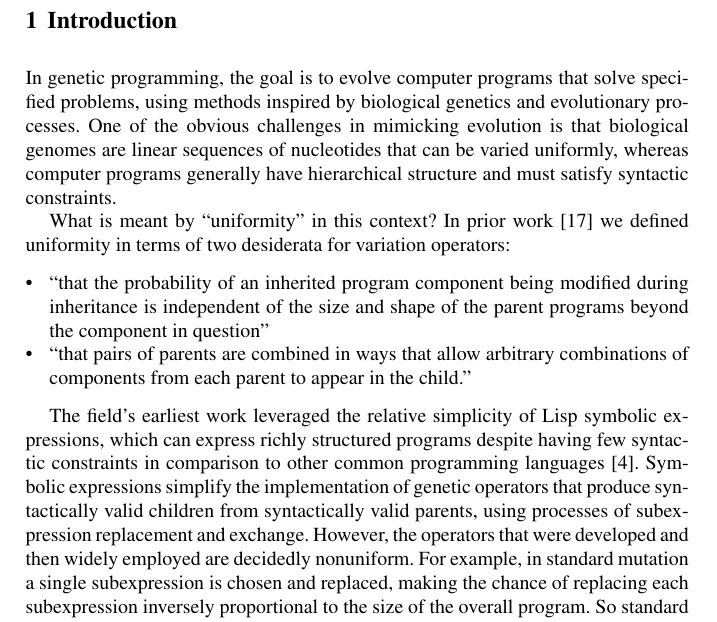
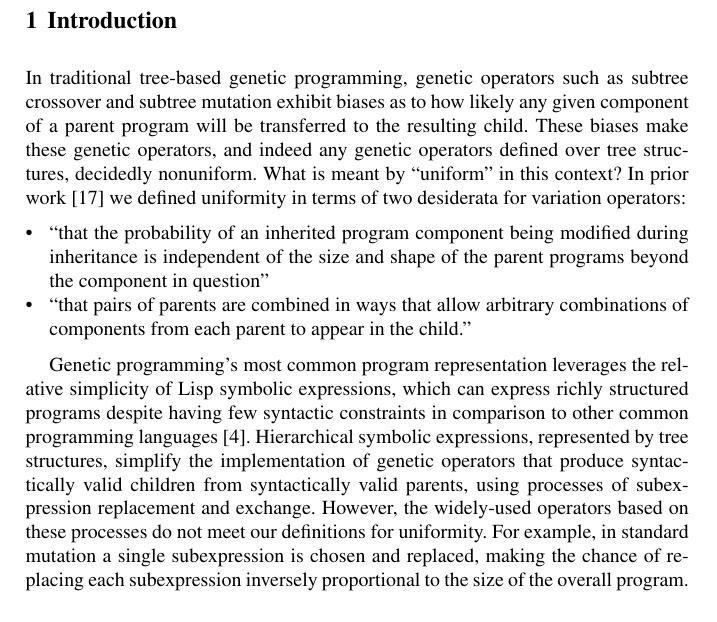
Before and after one commit to thelmuth/GPTP-2016-Plush, a LaTeX thesis (helmuth.tex): part of page 2 of 15, cut so that both start at the same text. Compiled offline with pdfLaTeX.

Commit message:
Tom's attempt at start of intro

```diff
--- a/helmuth.tex
+++ b/helmuth.tex
@@ -76,17 +76,17 @@ Uniform variation, linear genomes, Push, Plush
 \section{Introduction}
 \label{Introduction}
 
-In genetic programming, the goal is to evolve computer programs that solve specified problems, using methods inspired by biological genetics and evolutionary processes.
-One of the obvious challenges in mimicking evolution is that biological genomes are linear sequences of nucleotides that can be varied uniformly, whereas computer programs generally have hierarchical structure and must satisfy syntactic constraints.
+%In genetic programming, the goal is to evolve computer programs that solve specified problems, using methods inspired by biological genetics and evolutionary processes.
+%One of the obvious challenges in mimicking evolution is that biological genomes are linear sequences of nucleotides that can be varied uniformly, whereas computer programs generally have hierarchical structure and must satisfy syntactic constraints.
 
-What is meant by ``uniformity'' in this context? In prior work \cite{Spector:2013:GPTP} we defined uniformity in terms of two desiderata for variation operators:
-
+In traditional tree-based genetic programming, genetic operators such as subtree crossover and subtree mutation exhibit biases as to how likely any given component of a parent program will be transferred to the resulting child. These biases make these genetic operators, and indeed any genetic operators defined over tree structures, decidedly nonuniform.
+What is meant by ``uniform'' in this context? In prior work \cite{Spector:2013:GPTP} we defined uniformity in terms of two desiderata for variation operators:
 \begin{itemize}
 \item ``that the probability of an inherited program component being modified during inheritance is independent of the size and shape of the parent programs beyond the component in question''
 \item ``that pairs of parents are combined in ways that allow arbitrary combinations of components from each parent to appear in the child.''
 \end{itemize}
 
-The field's earliest work leveraged the relative simplicity of Lisp symbolic expressions, which can express richly structured programs despite having few syntactic constraints in comparison to other common programming languages \cite{koza:book}. Symbolic expressions simplify the implementation of genetic operators that produce syntactically valid children from syntactically valid parents, using processes of subexpression replacement and exchange. However, the operators that were developed and then widely employed are decidedly nonuniform. For example, in standard mutation a single subexpression is chosen and replaced, making the chance of replacing each subexpression inversely proportional to the size of the overall program. So standard uniform mutation violates the first uniformity desideratum. In standard crossover a single subexpression is replaced by a subexpression from the other parent, restritcing the ways in which the components of the parents can be combined in children. Standard crossover violates the second uniformity desideratum.
+Genetic programming's most common program representation leverages the relative simplicity of Lisp symbolic expressions, which can express richly structured programs despite having few syntactic constraints in comparison to other common programming languages \cite{koza:book}. Hierarchical symbolic expressions, represented by tree structures, simplify the implementation of genetic operators that produce syntactically valid children from syntactically valid parents, using processes of subexpression replacement and exchange. However, the widely-used operators based on these processes do not meet our definitions for uniformity. For example, in standard mutation a single subexpression is chosen and replaced, making the chance of replacing each subexpression inversely proportional to the size of the overall program. So standard uniform mutation violates the first uniformity desideratum. In standard crossover a single subexpression is replaced by a subexpression from the other parent, restritcing the ways in which the components of the parents can be combined in children. Standard crossover violates the second uniformity desideratum.
 
 Why do these deviations from uniformity matter? One issue is that the any particular subexpression is more likely to survive without modification if it is embedded within a large program rather than a small program. This can bias survival toward larger programs, irrespective of fitness, leading to ``code bloat'' \cite{Luke:2006:EC:FIXED}. Another issue, related to the second uniformity desideratum, is that standard crossover does not permit complementary parts of two parents to be combined in their child, unless all of the needed parts from one parent are segregated in a single subexpression.
 
```
